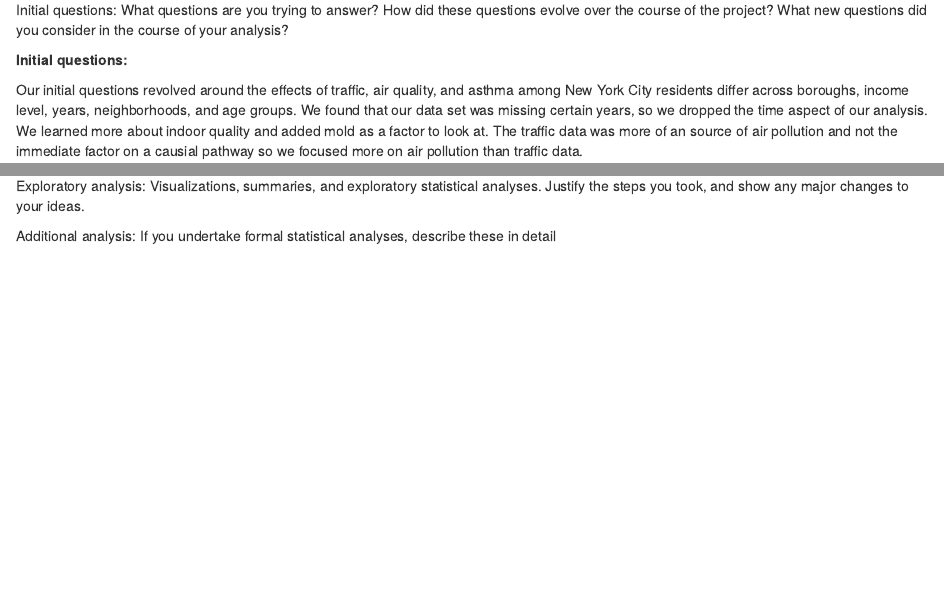
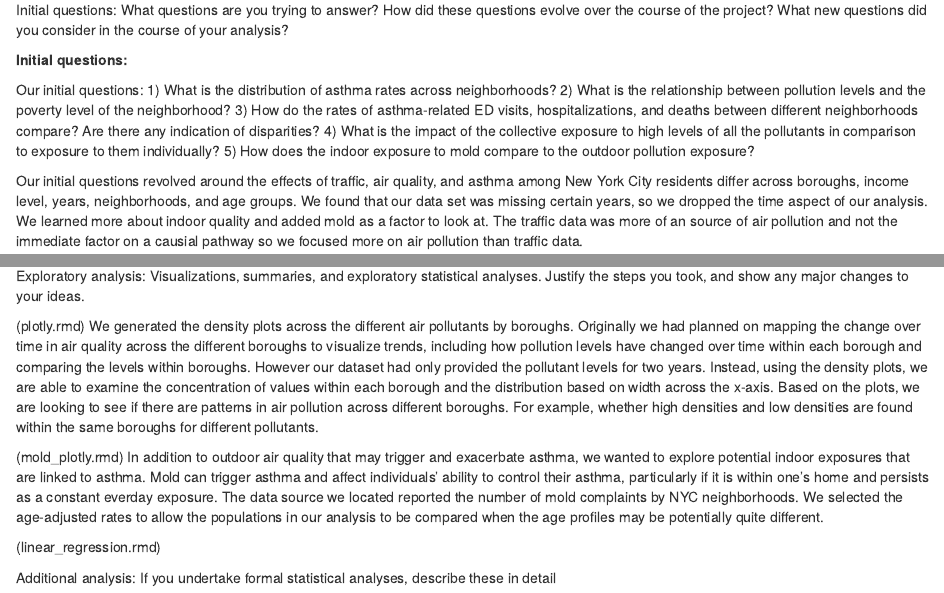
Before and after one commit to darwinthebeagle/asthma_nyc, an R Markdown document (Final_Report.Rmd): the page in a window 1100 px wide, from 670 px down, and a second part further down, joined at a grey line. Rendered offline with R 4.5, knitr and Pandoc, with nearby package versions.

Commit message:
Final Report: exploratory analysis

```diff
--- a/Final_Report.Rmd
+++ b/Final_Report.Rmd
@@ -18,10 +18,16 @@ While the external city environment plays a role in our health, the home environ
 Lastly we should keep in mind the socio-economic factors of asthma. NPR and _All Things Considered_ did a provacatively penned piece ["The City Might Not Be To Blame For High Asthma Rates"](https://www.npr.org/sections/health-shots/2015/01/20/378608279/the-inner-city-might-not-be-to-blame-for-high-asthma-rates) based on
 [Keet et al. (2015)](https://www.jacionline.org/article/S0091-6749%2814%2901676-5/abstract). Dr. Keet and her collaborators found that even more children had asthma in poor suburban and medium sized towns in other regions of the country. Additionally living in the inner city didn't seem to a risk factor at all for having asthma for children outside of the Northeastern states.Inner cities areas have higher burden of asthma conflated with areas of poverty.That is to say poverty is stronger predictive factor than the location you live in, possibily due to more day to day stress and diet factors that contribute to the weathering of your body and your immune system.
 
-
 Initial questions: What questions are you trying to answer? How did these questions evolve over the course of the project? What new questions did you consider in the course of your analysis?
 
 **Initial questions:**
+
+Our initial questions:
+1) What is the distribution of asthma rates across neighborhoods?
+2) What is the relationship between pollution levels and the poverty level of the neighborhood?
+3) How do the rates of asthma-related ED visits, hospitalizations, and deaths between different neighborhoods compare? Are there any indication of disparities?
+4) What is the impact of the collective exposure to high levels of all the pollutants in comparison to exposure to them individually?
+5) How does the indoor exposure to mold compare to the outdoor pollution exposure?
 
 Our initial questions revolved around the effects of traffic, air quality, and asthma among New York City residents differ across boroughs, income level, years, neighborhoods, and age groups. We found that our data set was missing certain years, so we dropped the time aspect of our analysis. We learned more about indoor quality and added mold as a factor to look at. The traffic data was more of an source of air pollution and not the immediate factor on a causial pathway so we focused more on air pollution than traffic data.
 
@@ -40,6 +46,13 @@ Sources: much of the data was from NYCOpenData. [Link](????)
 ----------
 Exploratory analysis: Visualizations, summaries, and exploratory statistical analyses. Justify the steps you took, and show any major changes to your ideas.
 
+(plotly.rmd)
+We generated the density plots across the different air pollutants by boroughs. Originally we had planned on mapping the change over time in air quality across the different boroughs to visualize trends, including how pollution levels have changed over time within each borough and comparing the levels within boroughs. However our dataset had only provided the pollutant levels for two years. Instead, using the density plots, we are able to examine the concentration of values within each borough and the distribution based on width across the x-axis. Based on the plots, we are looking to see if there are patterns in air pollution across different boroughs. For example, whether high densities and low densities are found within the same boroughs for different pollutants.
+
+(mold_plotly.rmd)
+In addition to outdoor air quality that may trigger and exacerbate asthma, we wanted to explore potential indoor exposures that are linked to asthma. Mold can trigger asthma and affect individuals' ability to control their asthma, particularly if it is within one's home and persists as a constant everday exposure. The data source we located reported the number of mold complaints by NYC neighborhoods. We selected the age-adjusted rates to allow the populations in our analysis to be compared when the age profiles may be potentially quite different.
+
+(linear_regression.rmd)
 
 Additional analysis: If you undertake formal statistical analyses, describe these in detail
 
```
Also changed, not shown: about.Rmd (+12 -3 lines).
